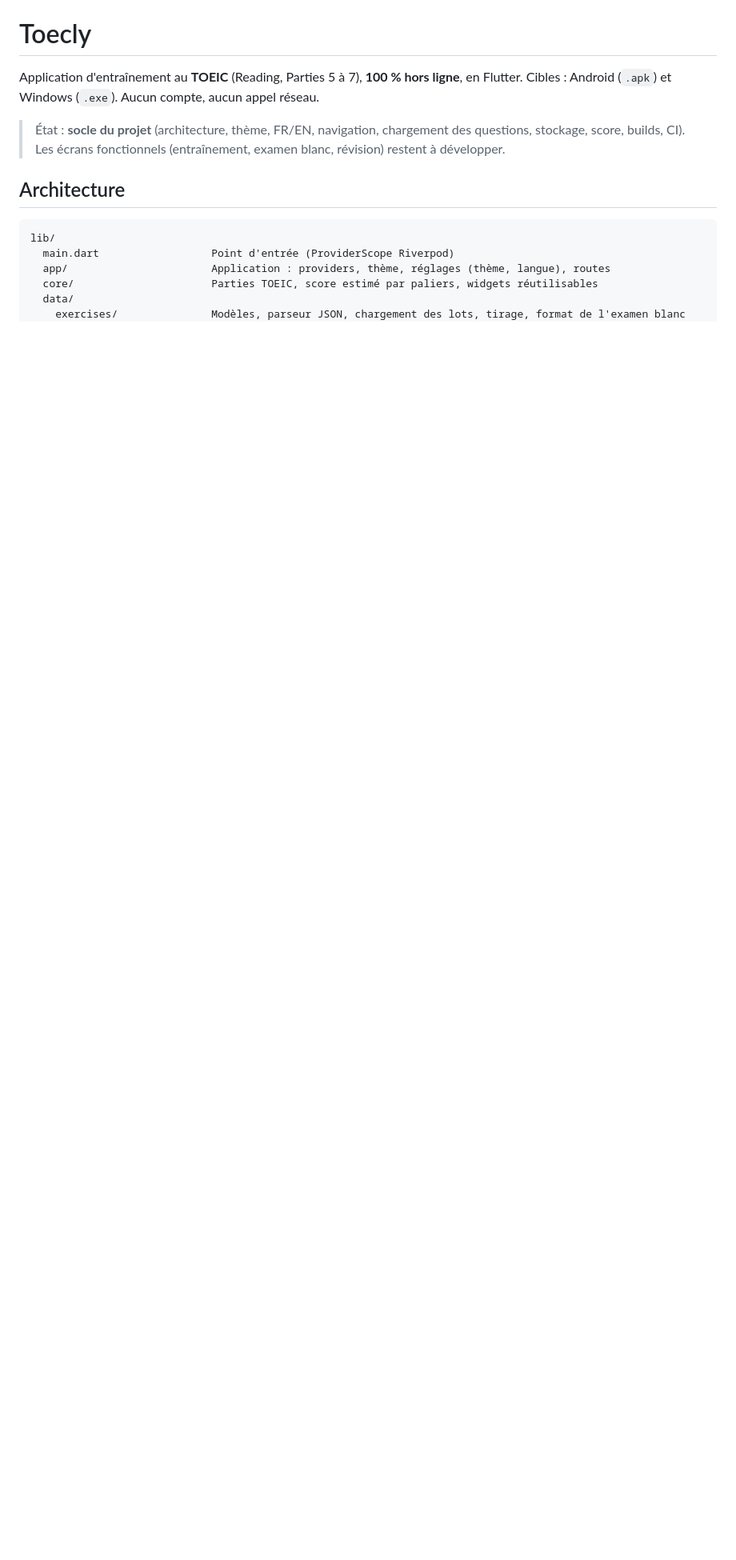
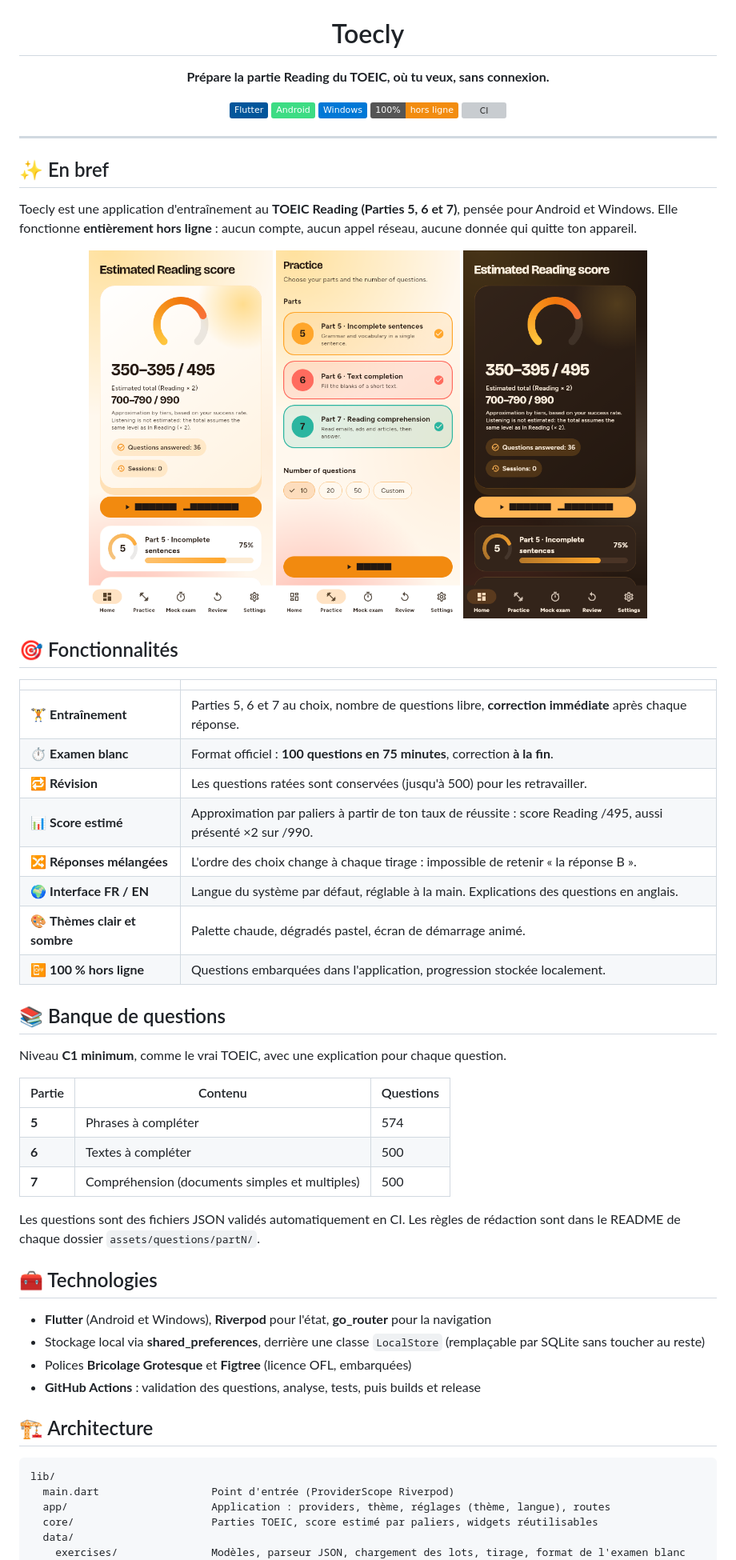
Before and after one commit to drak3r-01/Toecly, a Markdown page: README.md, the part around one of its changes. Shown at 80% size. Rendered like a GitHub page; pictures changed too: docs/screenshots/home-dark.png (added), docs/screenshots/home-light.png (added), docs/screenshots/practice.png (added); badges without logos; blank space fills up the shorter version; grey boxes are pictures that could not be loaded.

Commit message:
Rework README as a project presentation (#66)
* Rework README as a project presentation

Co-Authored-By: Claude Sonnet 5.5 <noreply@anthropic.com>
Claude-Session: https://claude.ai/code/session_01URkvbNqNn97As2hRr6LxfU

* Drop fragile anchor link

Co-Authored-By: Claude Sonnet 5.5 <noreply@anthropic.com>
Claude-Session: https://claude.ai/code/session_01URkvbNqNn97As2hRr6LxfU

---------

Co-authored-by: Claude <noreply@anthropic.com>

````diff
--- a/README.md
+++ b/README.md
@@ -1,12 +5,62 @@
 # Toecly
 
-Application d'entraînement au **TOEIC** (Reading, Parties 5 à 7), **100 % hors ligne**, en Flutter.
-Cibles : Android (`.apk`) et Windows (`.exe`). Aucun compte, aucun appel réseau.
+**Prépare la partie Reading du TOEIC, où tu veux, sans connexion.**
 
-> État : **socle du projet** (architecture, thème, FR/EN, navigation, chargement des questions, stockage, score, builds, CI).
-> Les écrans fonctionnels (entraînement, examen blanc, révision) restent à développer.
+![Flutter](https://img.shields.io/badge/Flutter-02569B?logo=flutter&logoColor=white)
+![Android](https://img.shields.io/badge/Android-3DDC84?logo=android&logoColor=white)
+![Windows](https://img.shields.io/badge/Windows-0078D6?logo=windows&logoColor=white)
+![Hors ligne](https://img.shields.io/badge/100%25-hors%20ligne-F28C0F)
+[![CI](https://github.com/drak3r-01/Toecly/actions/workflows/ci.yml/badge.svg)](https://github.com/drak3r-01/Toecly/actions/workflows/ci.yml)
 
-## Architecture
+</div>
+
+---
+
+## ✨ En bref
+
+Toecly est une application d'entraînement au **TOEIC Reading (Parties 5, 6 et 7)**, pensée pour Android et Windows.
+Elle fonctionne **entièrement hors ligne** : aucun compte, aucun appel réseau, aucune donnée qui quitte ton appareil.
+
+<div align="center">
+<img src="docs/screenshots/home-light.png" alt="Accueil, thème clair" width="230">
+<img src="docs/screenshots/practice.png" alt="Écran d'entraînement" width="230">
+<img src="docs/screenshots/home-dark.png" alt="Accueil, thème sombre" width="230">
+</div>
+
+## 🎯 Fonctionnalités
+
+| | |
+|---|---|
+| 🏋️ **Entraînement** | Parties 5, 6 et 7 au choix, nombre de questions libre, **correction immédiate** après chaque réponse. |
+| ⏱️ **Examen blanc** | Format officiel : **100 questions en 75 minutes**, correction **à la fin**. |
+| 🔁 **Révision** | Les questions ratées sont conservées (jusqu'à 500) pour les retravailler. |
+| 📊 **Score estimé** | Approximation par paliers à partir de ton taux de réussite : score Reading /495, aussi présenté ×2 sur /990. |
+| 🔀 **Réponses mélangées** | L'ordre des choix change à chaque tirage : impossible de retenir « la réponse B ». |
+| 🌍 **Interface FR / EN** | Langue du système par défaut, réglable à la main. Explications des questions en anglais. |
+| 🎨 **Thèmes clair et sombre** | Palette chaude, dégradés pastel, écran de démarrage animé. |
+| 📴 **100 % hors ligne** | Questions embarquées dans l'application, progression stockée localement. |
+
+## 📚 Banque de questions
+
+Niveau **C1 minimum**, comme le vrai TOEIC, avec une explication pour chaque question.
+
+| Partie | Contenu | Questions |
+|---|---|---|
+| **5** | Phrases à compléter | 574 |
+| **6** | Textes à compléter | 500 |
+| **7** | Compréhension (documents simples et multiples) | 500 |
+
+Les questions sont des fichiers JSON validés automatiquement en CI.
+Les règles de rédaction sont dans le README de chaque dossier `assets/questions/partN/`.
+
+## 🧰 Technologies
+
+- **Flutter** (Android et Windows), **Riverpod** pour l'état, **go_router** pour la navigation
+- Stockage local via **shared_preferences**, derrière une classe `LocalStore` (remplaçable par SQLite sans toucher au reste)
+- Polices **Bricolage Grotesque** et **Figtree** (licence OFL, embarquées)
+- **GitHub Actions** : validation des questions, analyse, tests, puis builds et release
+
+## 🏗️ Architecture
 
 ```
 lib/
````
Also changed, not shown: other parts of README.md (+18 -8 lines).
